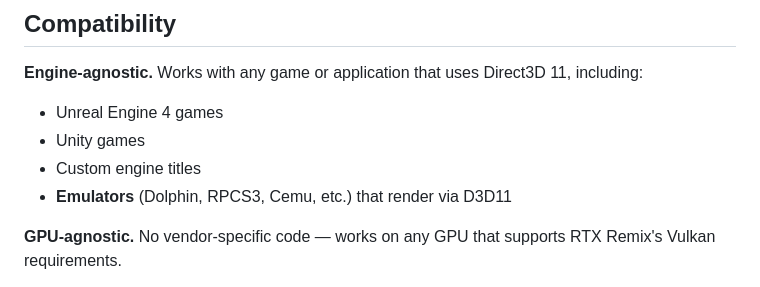
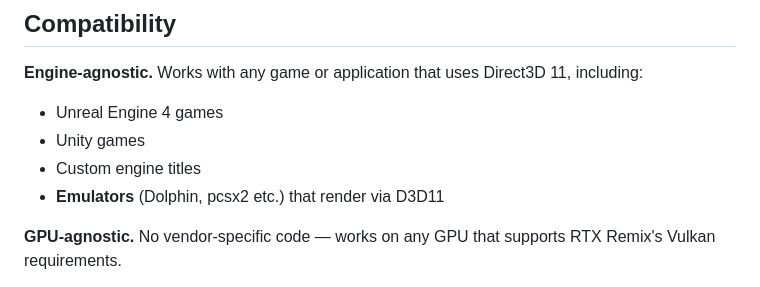
Before and after one commit to Frissj/Titanfall-2-Remix, a Markdown page: README.md, the part around the change. GitHub-like rendering.

```diff
--- a/README.md
+++ b/README.md
@@ -17,7 +17,7 @@ The upstream RTX Remix runtime intercepts D3D9 draw calls and feeds geometry, ma
 - Unreal Engine 4 games
 - Unity games
 - Custom engine titles
-- **Emulators** (Dolphin, RPCS3, Cemu, etc.) that render via D3D11
+- **Emulators** (Dolphin, pcsx2 etc.) that render via D3D11
 
 **GPU-agnostic.** No vendor-specific code — works on any GPU that supports RTX Remix's Vulkan requirements.
 
```
